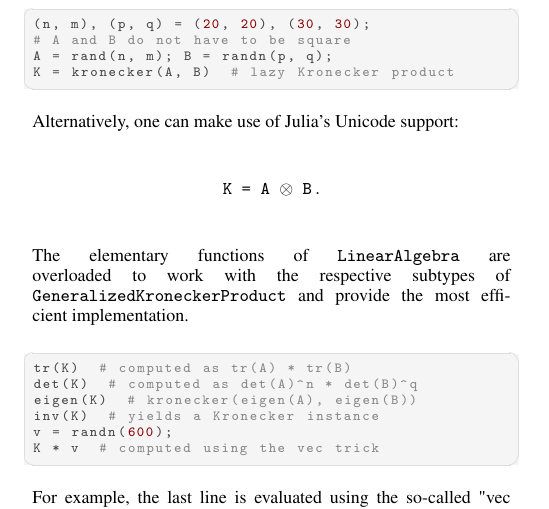
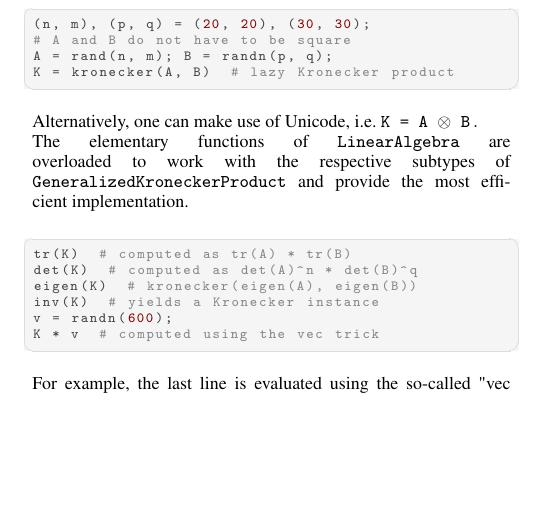
Before and after one commit to MichielStock/Kronecker.jl, a LaTeX document (paper/paper.tex): part of one column of page 1 of 2, cut so that both start at the same text, the shorter picture padded with empty space. Compiled offline with pdfLaTeX.

Commit message:
:pencil2: equation paper

```diff
--- a/paper/paper.tex
+++ b/paper/paper.tex
@@ -43,10 +43,8 @@ K = kronecker(A, B)  # lazy Kronecker product
 \end{lstlisting}
 %\end{verbatim}
 
-Alternatively, one can make use of Julia's Unicode support:
-$$
-\text{\texttt{K = A $\otimes$ B}}\,.
-$$
+Alternatively, one can make use of Unicode, i.e.  $\text{\texttt{K = A $\otimes$ B}}\,.$
+
 The elementary functions of \texttt{LinearAlgebra} are overloaded to work with the respective subtypes of \texttt{GeneralizedKroneckerProduct} and provide the most efficient implementation.
 
 \begin{lstlisting}[language = Julia]
```
